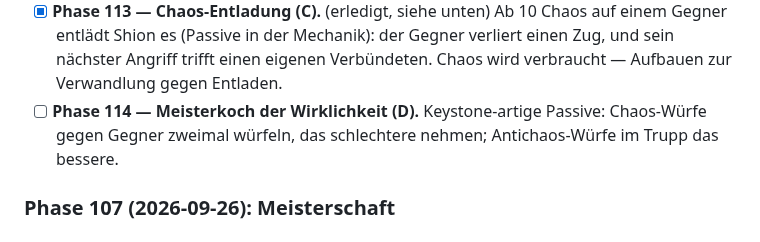
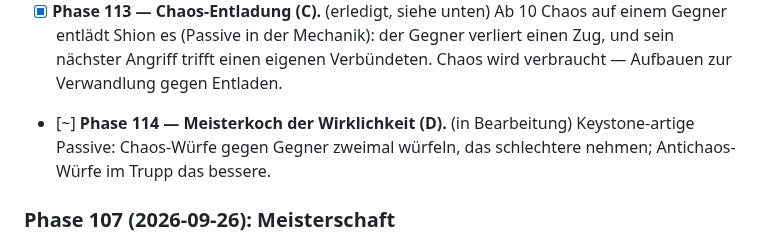
Before and after one commit to Viktor2588/tensura-guild, a Markdown page: PLAN.md, the part around the change. GitHub-like rendering.

Commit message:
Phase 114 in Bearbeitung

```diff
--- a/PLAN.md
+++ b/PLAN.md
@@ -1351,7 +1351,7 @@ Worktree, mit Test in `dev/sim.js`, Messung mit `dev/balance.js` und bei Bedarf
   entlädt Shion es (Passive in der Mechanik): der Gegner verliert einen Zug,
   und sein nächster Angriff trifft einen eigenen Verbündeten. Chaos wird
   verbraucht — Aufbauen zur Verwandlung gegen Entladen.
-- [ ] **Phase 114 — Meisterkoch der Wirklichkeit (D).** Keystone-artige
+- [~] **Phase 114 — Meisterkoch der Wirklichkeit (D).** (in Bearbeitung) Keystone-artige
   Passive: Chaos-Würfe gegen Gegner zweimal würfeln, das schlechtere nehmen;
   Antichaos-Würfe im Trupp das bessere.
 
```
